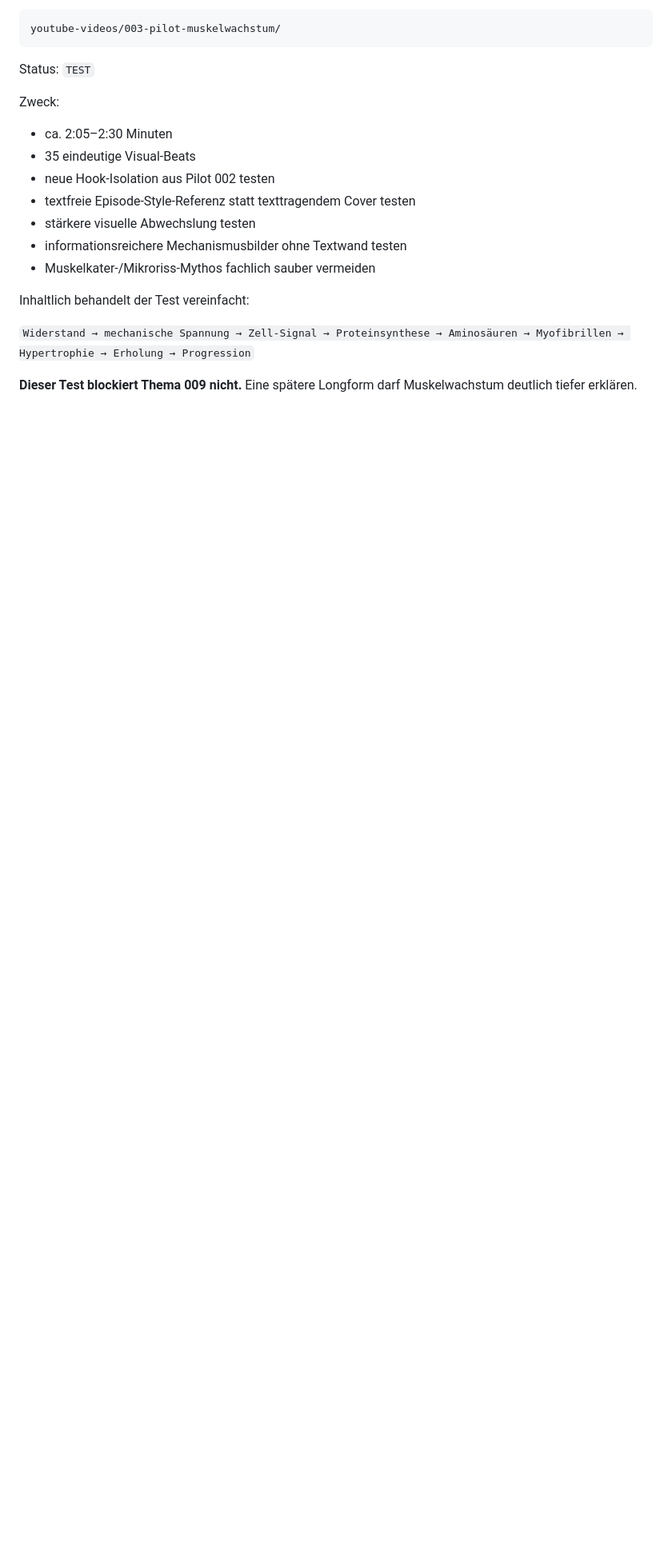
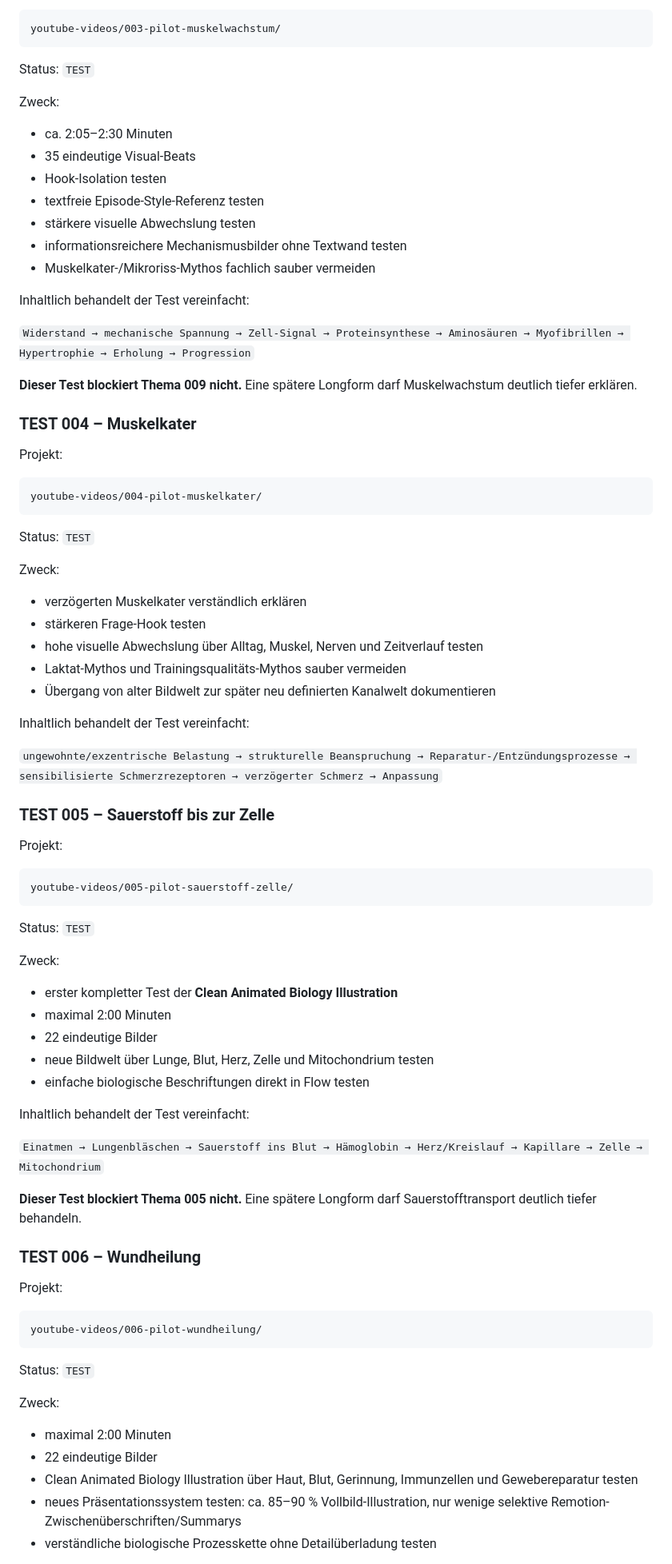
Before and after one commit to memetreza34-ux/Object-talk, a Markdown page: THEMEN-GEHIRN.md, the part around one of its changes. Shown at 80% size. Drawn GitHub-style; blank space fills up the shorter version.

Commit message:
Record pilots 004 to 006 in topic memory

````diff
--- a/THEMEN-GEHIRN.md
+++ b/THEMEN-GEHIRN.md
@@ -136,8 +137,8 @@ Status: `TEST`
 Zweck:
 - ca. 2:05–2:30 Minuten
 - 35 eindeutige Visual-Beats
-- neue Hook-Isolation aus Pilot 002 testen
-- textfreie Episode-Style-Referenz statt texttragendem Cover testen
+- Hook-Isolation testen
+- textfreie Episode-Style-Referenz testen
 - stärkere visuelle Abwechslung testen
 - informationsreichere Mechanismusbilder ohne Textwand testen
 - Muskelkater-/Mikroriss-Mythos fachlich sauber vermeiden
@@ -147,3 +148,65 @@ Inhaltlich behandelt der Test vereinfacht:
 `Widerstand → mechanische Spannung → Zell-Signal → Proteinsynthese → Aminosäuren → Myofibrillen → Hypertrophie → Erholung → Progression`
 
 **Dieser Test blockiert Thema 009 nicht.** Eine spätere Longform darf Muskelwachstum deutlich tiefer erklären.
+
+### TEST 004 – Muskelkater
+
+Projekt:
+
+```text
+youtube-videos/004-pilot-muskelkater/
+```
+
+Status: `TEST`
+
+Zweck:
+- verzögerten Muskelkater verständlich erklären
+- stärkeren Frage-Hook testen
+- hohe visuelle Abwechslung über Alltag, Muskel, Nerven und Zeitverlauf testen
+- Laktat-Mythos und Trainingsqualitäts-Mythos sauber vermeiden
+- Übergang von alter Bildwelt zur später neu definierten Kanalwelt dokumentieren
+
+Inhaltlich behandelt der Test vereinfacht:
+
+`ungewohnte/exzentrische Belastung → strukturelle Beanspruchung → Reparatur-/Entzündungsprozesse → sensibilisierte Schmerzrezeptoren → verzögerter Schmerz → Anpassung`
+
+### TEST 005 – Sauerstoff bis zur Zelle
+
+Projekt:
+
+```text
+youtube-videos/005-pilot-sauerstoff-zelle/
+```
+
+Status: `TEST`
+
+Zweck:
+- erster kompletter Test der **Clean Animated Biology Illustration**
+- maximal 2:00 Minuten
+- 22 eindeutige Bilder
+- neue Bildwelt über Lunge, Blut, Herz, Zelle und Mitochondrium testen
+- einfache biologische Beschriftungen direkt in Flow testen
+
+Inhaltlich behandelt der Test vereinfacht:
+
+`Einatmen → Lungenbläschen → Sauerstoff ins Blut → Hämoglobin → Herz/Kreislauf → Kapillare → Zelle → Mitochondrium`
+
+**Dieser Test blockiert Thema 005 nicht.** Eine spätere Longform darf Sauerstofftransport deutlich tiefer behandeln.
+
+### TEST 006 – Wundheilung
+
+Projekt:
+
+```text
+youtube-videos/006-pilot-wundheilung/
+```
+
+Status: `TEST`
+
+Zweck:
+- maximal 2:00 Minuten
+- 22 eindeutige Bilder
+- Clean Animated Biology Illustration über Haut, Blut, Gerinnung, Immunzellen und Gewebereparatur testen
+- neues Präsentationssystem testen: ca. 85–90 % Vollbild-Illustration, nur wenige selektive Remotion-Zwischenüberschriften/Summarys
+- verständliche biologische Prozesskette ohne Detailüberladung testen
+
````
Also changed, not shown: other parts of THEMEN-GEHIRN.md (+9 -3 lines).
